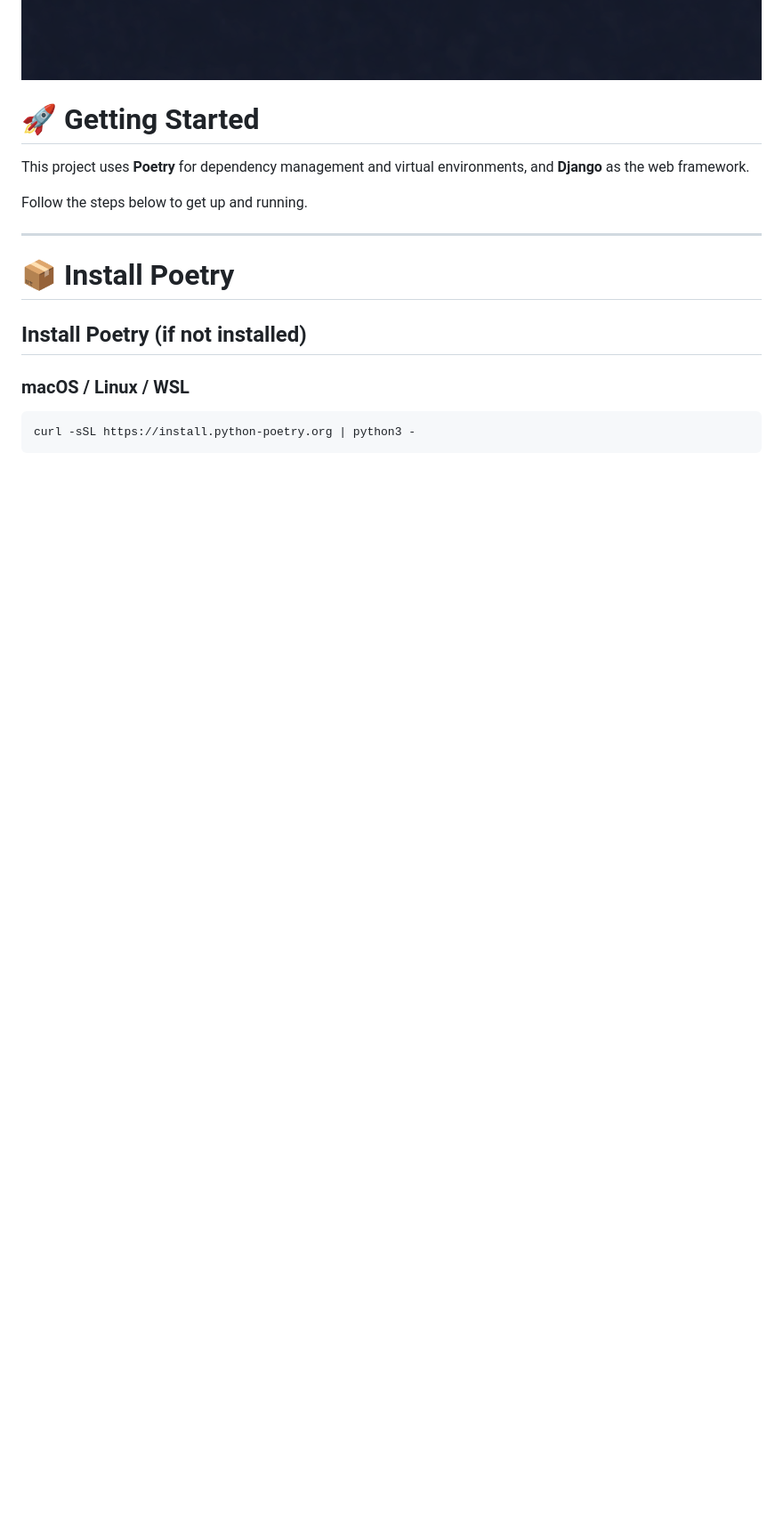
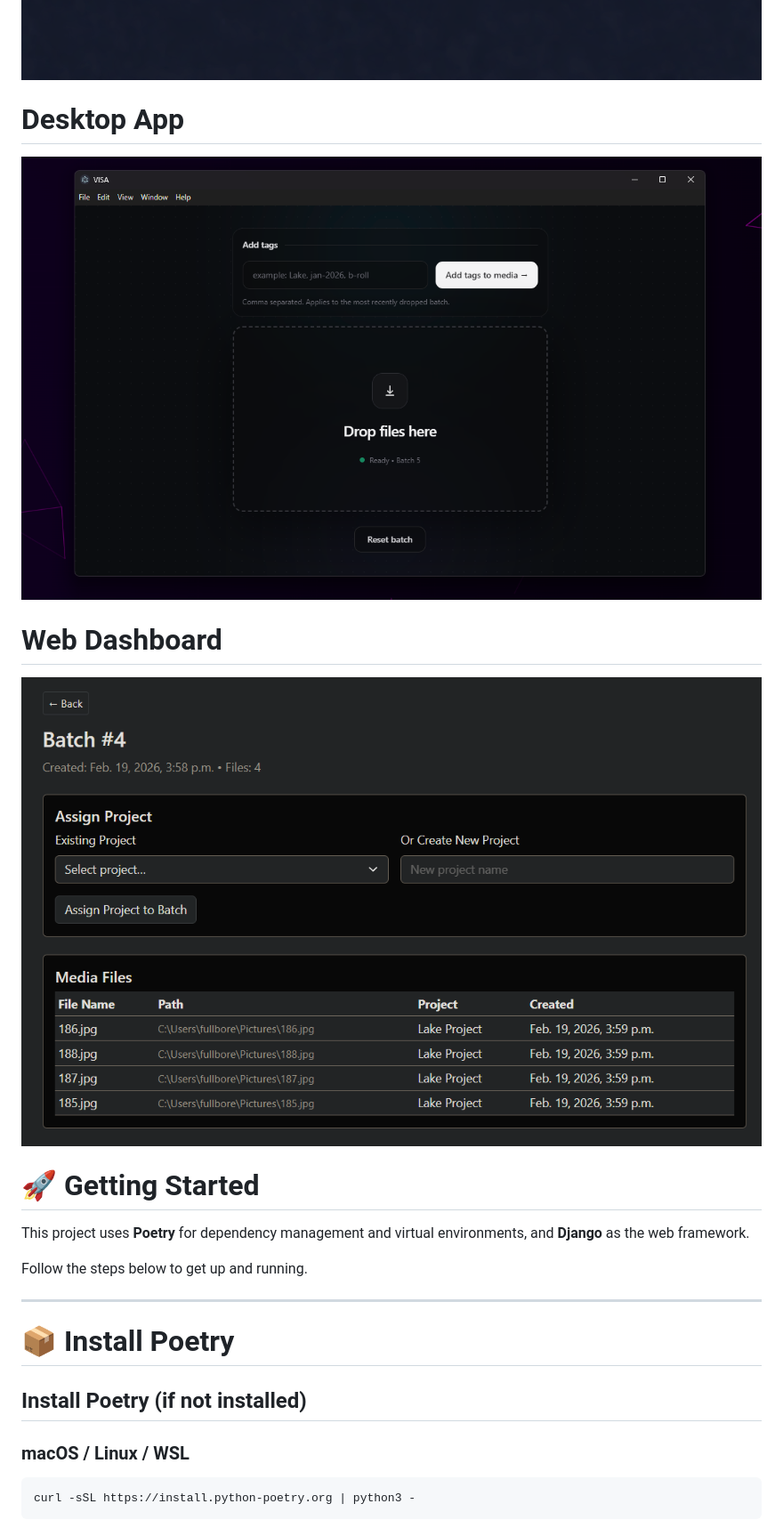
Before and after one commit to tpayerli1/GroupD-Video-Production-Asset-Revision-Tracker, a Markdown page: readme.md, the part around the change. Shown: that part at 89% size. Drawn GitHub-style; pictures changed too: media/app_screenshot.png (added), media/web_dash.png (added); blank space fills up the shorter version.

```diff
--- a/readme.md
+++ b/readme.md
@@ -1,5 +1,12 @@
 
 ![](media/logo.png)
+
+
+# Desktop App
+![](media/app_screenshot.png)
+
+# Web Dashboard
+![](media/web_dash.png)
 
 # 🚀 Getting Started
 
```
Also changed, not shown: 1 other file.
